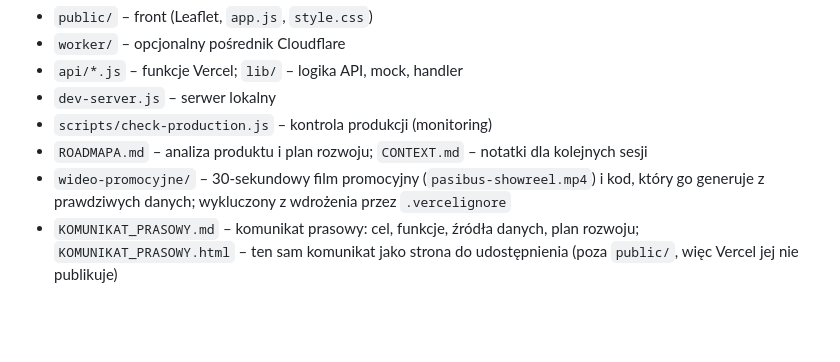
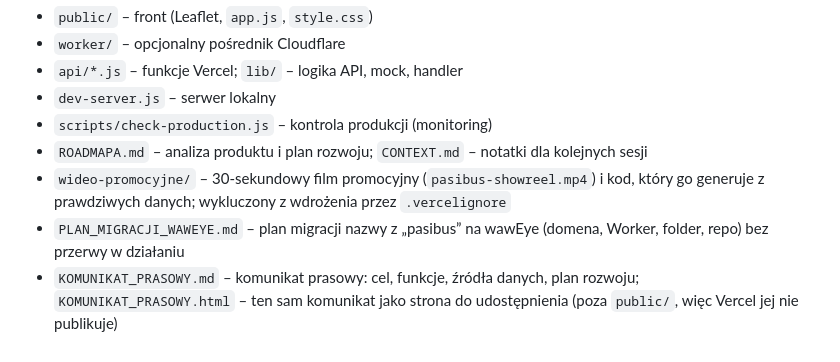
Before and after one commit to pacy2u/waweye, a Markdown page: pasibus/README.md, the part around the change. GitHub-like rendering; blank space fills up the shorter version.

```diff
--- a/pasibus/README.md
+++ b/pasibus/README.md
@@ -66,4 +66,5 @@ Wdrożenie nie zmienia sekretów Workera (`WARSAW_API_KEY`, `PROXY_SECRET`), a `
 - `scripts/check-production.js` – kontrola produkcji (monitoring)
 - `ROADMAPA.md` – analiza produktu i plan rozwoju; `CONTEXT.md` – notatki dla kolejnych sesji
 - `wideo-promocyjne/` – 30-sekundowy film promocyjny (`pasibus-showreel.mp4`) i kod, który go generuje z prawdziwych danych; wykluczony z wdrożenia przez `.vercelignore`
+- `PLAN_MIGRACJI_WAWEYE.md` – plan migracji nazwy z „pasibus” na wawEye (domena, Worker, folder, repo) bez przerwy w działaniu
 - `KOMUNIKAT_PRASOWY.md` – komunikat prasowy: cel, funkcje, źródła danych, plan rozwoju; `KOMUNIKAT_PRASOWY.html` – ten sam komunikat jako strona do udostępnienia (poza `public/`, więc Vercel jej nie publikuje)
```
Also changed, not shown: pasibus/CONTEXT.md (+1 -1 lines), pasibus/PLAN_MIGRACJI_WAWEYE.md (added, +189 -0 lines).
